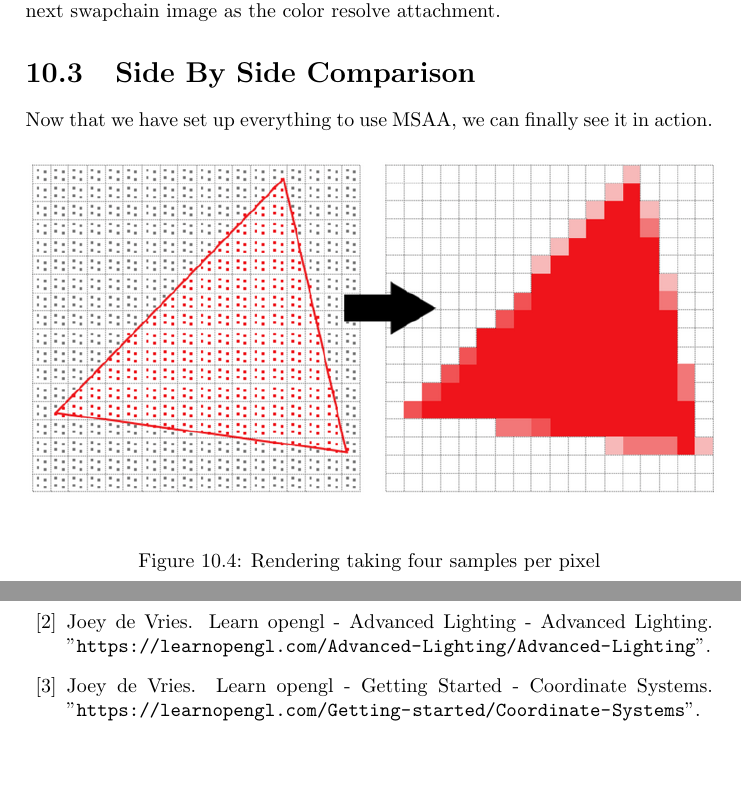
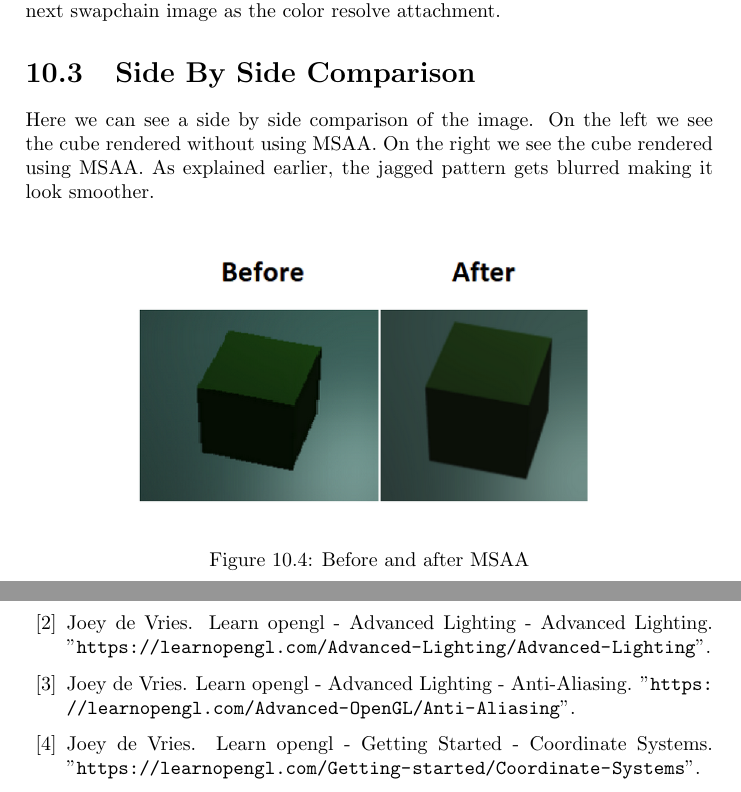
Before and after one commit to emanuele-xyz/BachelorThesis, a LaTeX thesis (Thesis.tex, which reads ChMSAA.tex, Refs.bib): two parts of pages 97 and 100 of 102, joined at a grey line, cut so that both start at the same text, the shorter picture padded with empty space. The pictures show the PDF file Thesis.pdf that the author committed with the source.

Commit message:
finish writing MSAA chapter

```diff
--- a/ChMSAA.tex
+++ b/ChMSAA.tex
@@ -177,12 +177,15 @@ And we use the next swapchain image as the color resolve attachment.
 
 \section{Side By Side Comparison}
 
-Now that we have set up everything to use MSAA, we can finally see
-it in action.
+Here we can see a side by side comparison of the image.
+On the left we see the cube rendered without using MSAA.
+On the right we see the cube rendered using MSAA.
+As explained earlier, the jagged pattern gets blurred making it look
+smoother.
 
 \begin{figure}[H]
     \centering
-    \includegraphics[scale=0.62]{images/ChMSAA/FourSamplesPerPixel.png}
-    \caption{Rendering taking four samples per pixel}
-    \label{fig::FourSamplesPerPixel}
+    \includegraphics[scale=0.40]{images/ChMSAA/BeforeAfterMSAA.png}
+    \caption{Before and after MSAA}
+    \label{fig::MSAASideBySide}
 \end{figure}
--- a/Refs.bib
+++ b/Refs.bib
@@ -237,6 +243,12 @@
 	author = {Joey de Vries},
 }
 
+@misc{learn_opengl_advanced_lighting_anti_aliasing,
+	title = {Learn OpenGL - {Advanced Lighting} - {Anti-Aliasing}},
+	howpublished = {"\url{https://learnopengl.com/Advanced-OpenGL/Anti-Aliasing}"},
+	author = {Joey de Vries},
+}
+
 @misc{win32_create_window,
 	title = {Creating a Window - Win32 apps | Microsoft Docs},
 	howpublished = {"\url{https://docs.microsoft.com/en-us/windows/win32/learnwin32/creating-a-window}"},
```
Also changed, not shown: Thesis.pdf, images/ChMSAA/AnExampleOfMSAA.png (added), images/ChMSAA/BeforeAfterMSAA.png (added), Refs.bib (6 more changed lines), 1 other file.
